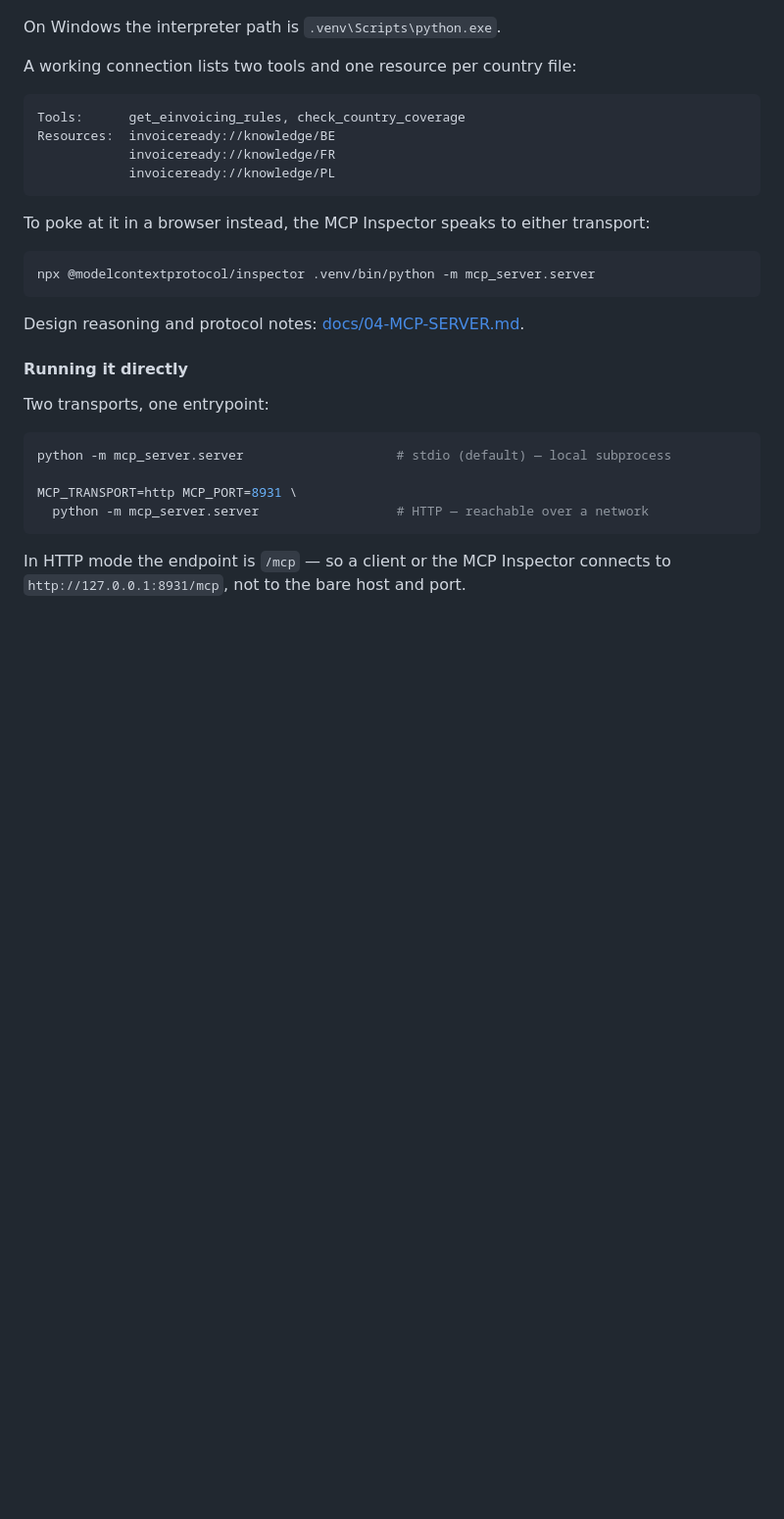
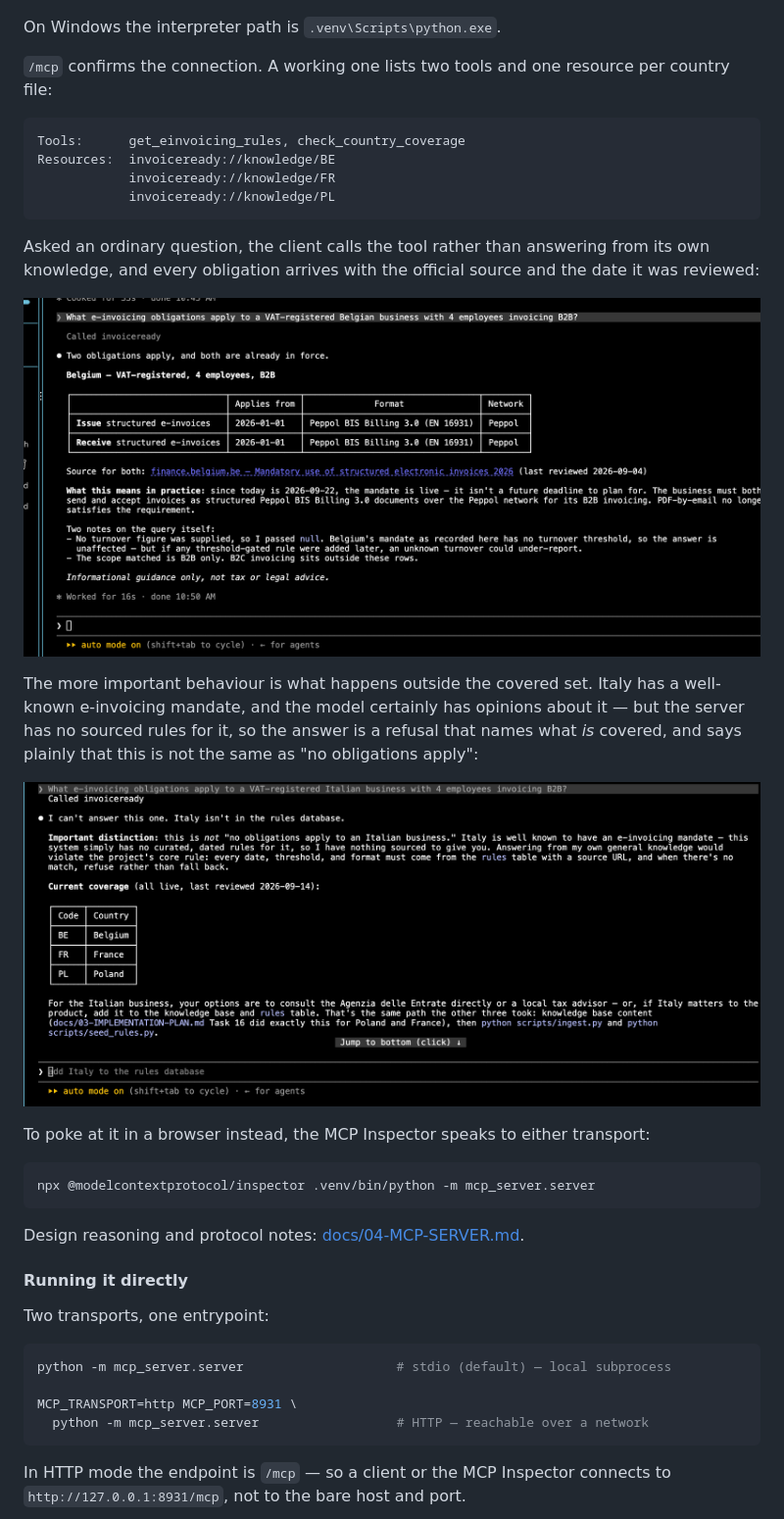
Before and after one commit to elenataleva/invoiceready, a Markdown page: README.md, the part around the change. Shown at 98% size. Drawn GitHub-style; pictures changed too: docs/images/mcp-claude-code-cited-obligations.png (added), docs/images/mcp-claude-code-refusal.png (added); blank space fills up the shorter version.

Commit message:
Show the MCP server working, including the refusal
Two screenshots from a real Claude Code session: a Belgian query returning
obligations with their official source, and an Italian one refusing because
the country has no curated rules - stating that this is not the same as
having no obligations. The second is the more useful picture, since the
refusal is the behaviour that is hard to believe without seeing it.

Co-Authored-By: Claude Opus 5 <noreply@anthropic.com>

````diff
--- a/README.md
+++ b/README.md
@@ -240,7 +240,8 @@ connects fine and reports covering no countries.
 
 On Windows the interpreter path is `.venv\Scripts\python.exe`.
 
-A working connection lists two tools and one resource per country file:
+`/mcp` confirms the connection. A working one lists two tools and one
+resource per country file:
 
 ```
 Tools:      get_einvoicing_rules, check_country_coverage
@@ -248,6 +249,20 @@ Resources:  invoiceready://knowledge/BE
             invoiceready://knowledge/FR
             invoiceready://knowledge/PL
 ```
+
+Asked an ordinary question, the client calls the tool rather than answering
+from its own knowledge, and every obligation arrives with the official
+source and the date it was reviewed:
+
+![Claude Code calling get_einvoicing_rules for a Belgian business, returning two obligations with dates, formats and a finance.belgium.be source](docs/images/mcp-claude-code-cited-obligations.png)
+
+The more important behaviour is what happens outside the covered set. Italy
+has a well-known e-invoicing mandate, and the model certainly has opinions
+about it — but the server has no sourced rules for it, so the answer is a
+refusal that names what *is* covered, and says plainly that this is not the
+same as "no obligations apply":
+
+![Claude Code refusing an Italian query, explaining that Italy is absent from the rules database rather than free of obligations, and listing the covered countries](docs/images/mcp-claude-code-refusal.png)
 
 To poke at it in a browser instead, the MCP Inspector speaks to either
 transport:
````
